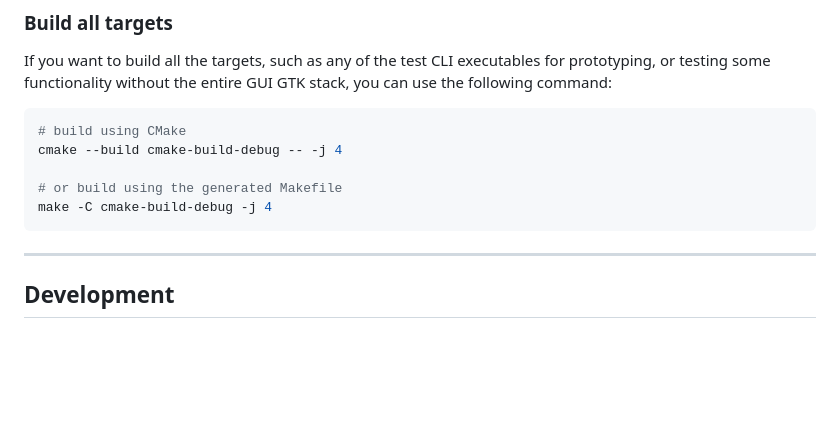
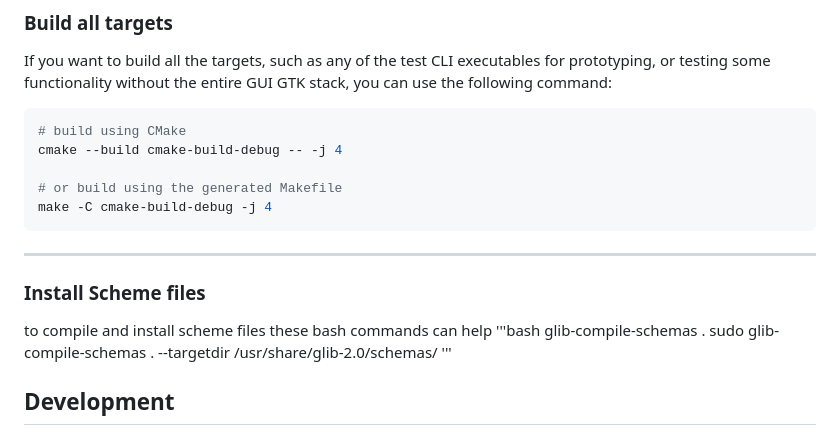
Before and after one commit to nitch-tech/HomeHive, a Markdown page: README.md, the part around the change. Rendered like a GitHub page; blank space fills up the shorter version.

Commit message:
added scheme help

````diff
--- a/README.md
+++ b/README.md
@@ -113,7 +113,12 @@ make -C cmake-build-debug -j 4
 ```
 
 ----
-
+### Install Scheme files
+to compile and install scheme files these bash commands can help
+'''bash
+glib-compile-schemas .
+sudo glib-compile-schemas . --targetdir /usr/share/glib-2.0/schemas/
+'''
 
 ## Development
 Development is done by using branches `feature/name` or `bugfix/name` and then merging into `master`,
````
